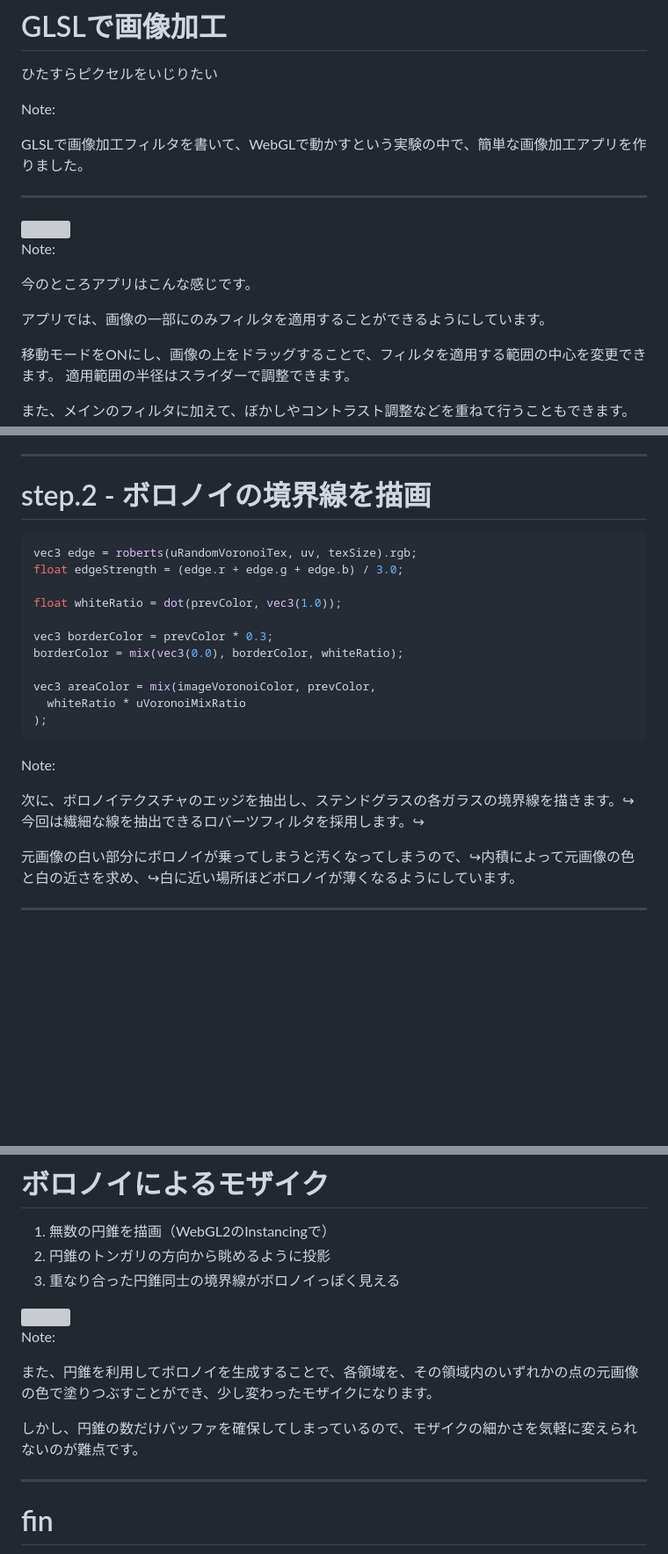
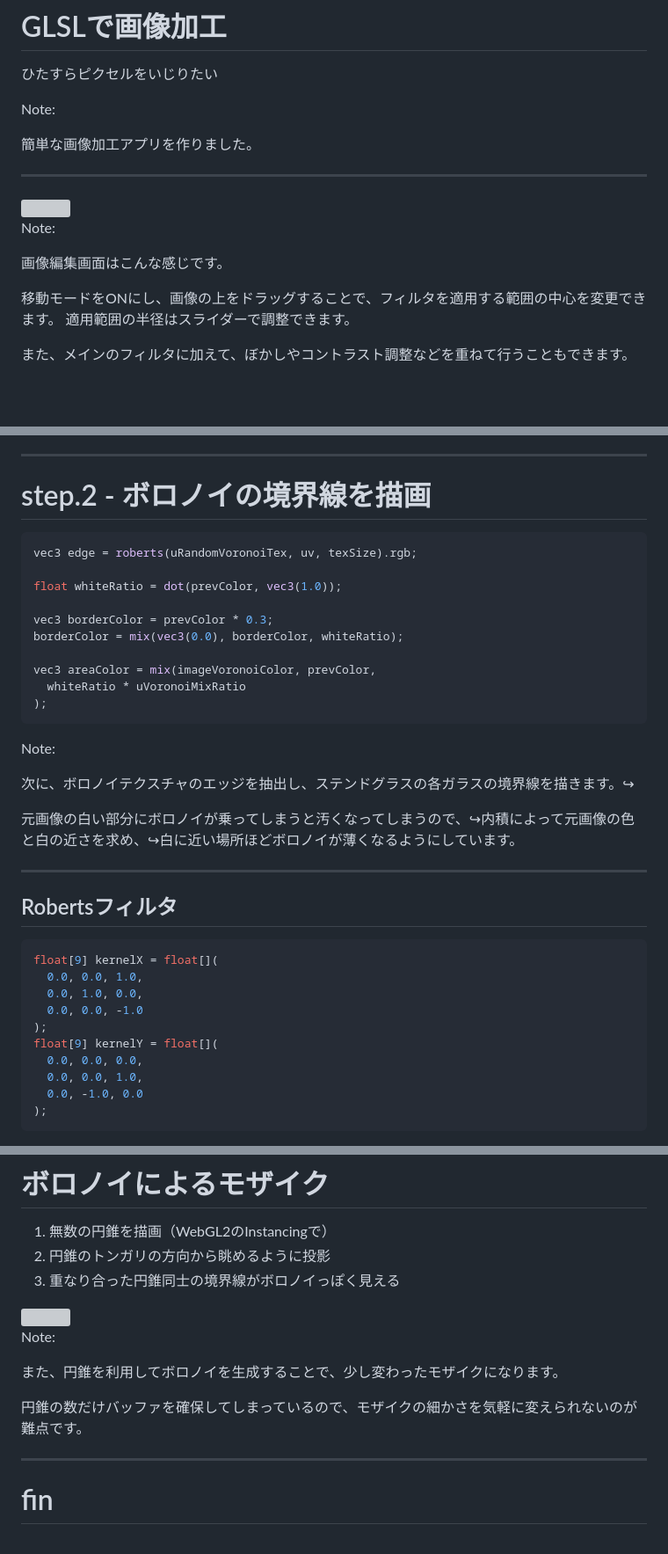
Before and after one commit to tetracalibers/devcamp-2023-10-LT, a Markdown page: src/slide.md, 3 parts joined by grey strips. Shown at 88% size. Rendered like a GitHub page; blank space fills up the shorter version; grey boxes are pictures that could not be loaded.

````diff
--- a/src/slide.md
+++ b/src/slide.md
@@ -4,7 +4,7 @@
 
 Note:
 
-GLSLで画像加工フィルタを書いて、WebGLで動かすという実験の中で、簡単な画像加工アプリを作りました。
+簡単な画像加工アプリを作りました。
 
 ---
 
@@ -12,9 +12,7 @@ GLSLで画像加工フィルタを書いて、WebGLで動かすという実験
 
 Note:
 
-今のところアプリはこんな感じです。
-
-アプリでは、画像の一部にのみフィルタを適用することができるようにしています。
+画像編集画面はこんな感じです。
 
 移動モードをONにし、画像の上をドラッグすることで、フィルタを適用する範囲の中心を変更できます。
 適用範囲の半径はスライダーで調整できます。
@@ -434,9 +434,8 @@ Note:
 
 # step.2 - ボロノイの境界線を描画
 
-```glsl [1-2|1|4-11|4|6-7,9-11]
+```glsl [1-2|3-10|3|5-6,8-10]
 vec3 edge = roberts(uRandomVoronoiTex, uv, texSize).rgb;
-float edgeStrength = (edge.r + edge.g + edge.b) / 3.0;
 
 float whiteRatio = dot(prevColor, vec3(1.0));
 
@@ -451,6 +450,23 @@ vec3 areaColor = mix(imageVoronoiColor, prevColor,
 Note:
 
 次に、ボロノイテクスチャのエッジを抽出し、ステンドグラスの各ガラスの境界線を描きます。↪︎
-今回は繊細な線を抽出できるロバーツフィルタを採用します。↪︎
 
 元画像の白い部分にボロノイが乗ってしまうと汚くなってしまうので、↪︎内積によって元画像の色と白の近さを求め、↪︎白に近い場所ほどボロノイが薄くなるようにしています。
+
+---
+
+## Robertsフィルタ
+
+```glsl
+float[9] kernelX = float[](
+  0.0, 0.0, 1.0,
+  0.0, 1.0, 0.0,
+  0.0, 0.0, -1.0
+);
+float[9] kernelY = float[](
+  0.0, 0.0, 0.0,
+  0.0, 0.0, 1.0,
+  0.0, -1.0, 0.0
+);
+```
+
@@ -571,9 +590,9 @@ Note:
 
 Note:
 
-また、円錐を利用してボロノイを生成することで、各領域を、その領域内のいずれかの点の元画像の色で塗りつぶすことができ、少し変わったモザイクになります。
+また、円錐を利用してボロノイを生成することで、少し変わったモザイクになります。
 
-しかし、円錐の数だけバッファを確保してしまっているので、モザイクの細かさを気軽に変えられないのが難点です。
+円錐の数だけバッファを確保してしまっているので、モザイクの細かさを気軽に変えられないのが難点です。
 
 ---
 
````
Also changed, not shown: other parts of src/slide.md (+18 -13 lines).
